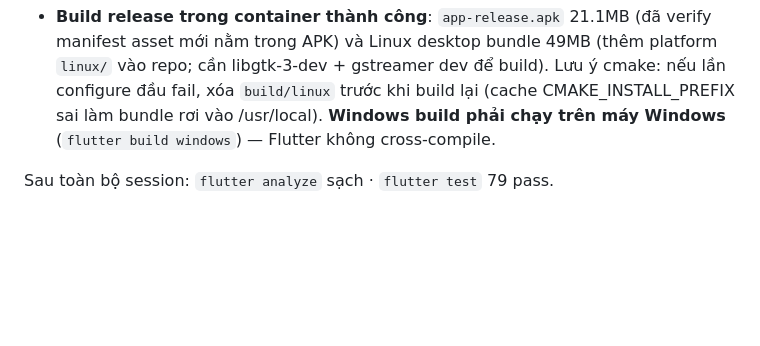
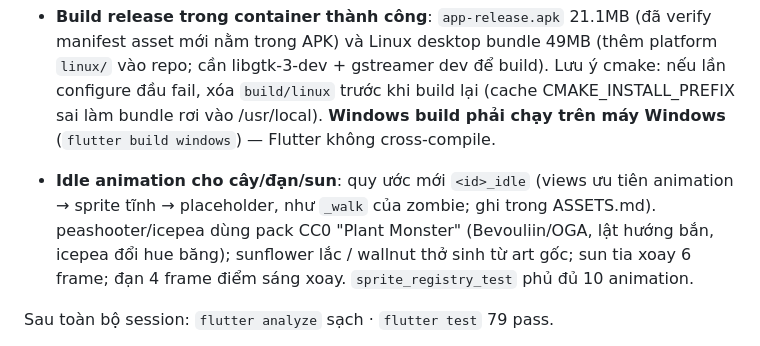
Before and after one commit to quyenanh198/Garden-Defense, a Markdown page: docs/HANDOFF.md, the part around the change. Drawn GitHub-style; blank space fills up the shorter version.

Commit message:
docs: handoff - idle animations
Co-Authored-By: Claude Fable 5 <noreply@anthropic.com>
Claude-Session: https://claude.ai/code/session_01E4feEpkaU9rxjhFNRRyv4W

```diff
--- a/docs/HANDOFF.md
+++ b/docs/HANDOFF.md
@@ -39,6 +39,8 @@ Spec đầy đủ trong `docs/GAME_DESIGN.md` (mục "Chế độ Endless"), ti
 
 - **Asset zombie nâng cấp từ pack CC0 thật**: sau khi network policy mở, tải "The Zombie - Free Sprites" (OpenGameArt, CC0) — walker=male, cone=male+nón vẽ đè, bucket=female+xô vẽ đè; lật hướng trái, scale 96×128, sheet 10 frame + sprite tĩnh đồng bộ; CREDITS.md cập nhật. Cây/đạn/sun vẫn là bộ vẽ gốc.
 - **Build release trong container thành công**: `app-release.apk` 21.1MB (đã verify manifest asset mới nằm trong APK) và Linux desktop bundle 49MB (thêm platform `linux/` vào repo; cần libgtk-3-dev + gstreamer dev để build). Lưu ý cmake: nếu lần configure đầu fail, xóa `build/linux` trước khi build lại (cache CMAKE_INSTALL_PREFIX sai làm bundle rơi vào /usr/local). **Windows build phải chạy trên máy Windows** (`flutter build windows`) — Flutter không cross-compile.
+
+- **Idle animation cho cây/đạn/sun**: quy ước mới `<id>_idle` (views ưu tiên animation → sprite tĩnh → placeholder, như `_walk` của zombie; ghi trong ASSETS.md). peashooter/icepea dùng pack CC0 "Plant Monster" (Bevouliin/OGA, lật hướng bắn, icepea đổi hue băng); sunflower lắc / wallnut thở sinh từ art gốc; sun tia xoay 6 frame; đạn 4 frame điểm sáng xoay. `sprite_registry_test` phủ đủ 10 animation.
 
 Sau toàn bộ session: `flutter analyze` sạch · `flutter test` 79 pass.
 
```
